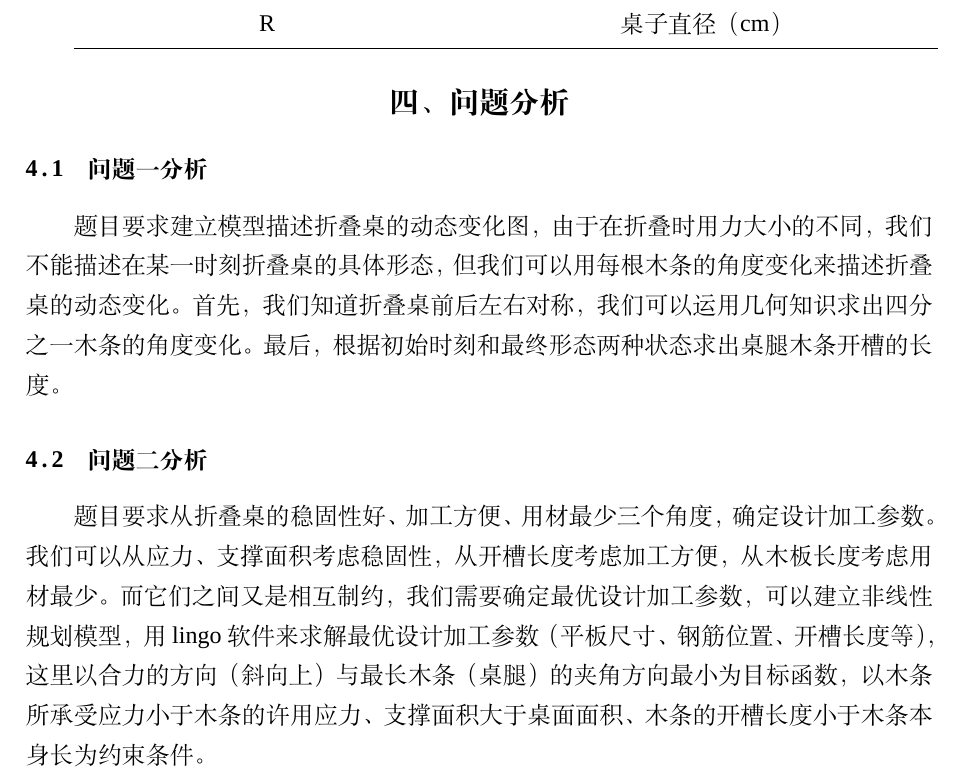
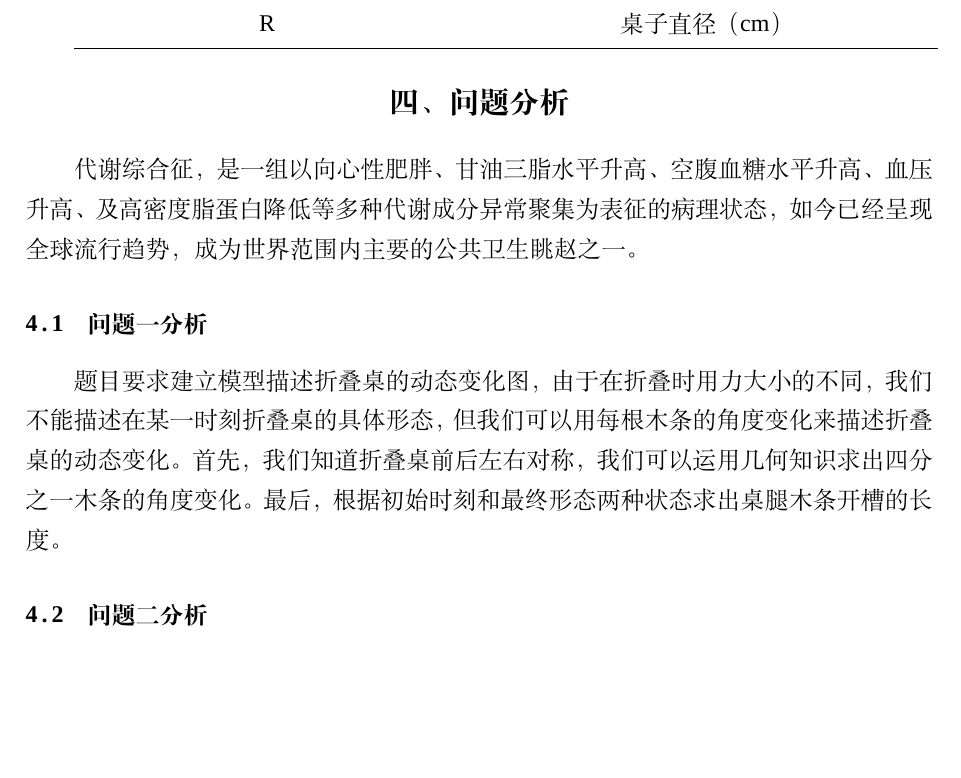
Before and after one commit to innocenceTT/ShenzhenMCM, a LaTeX thesis (example.tex): part of page 5 of 6, cut so that both start at the same text, the shorter picture padded with empty space. Compiled offline with XeLaTeX; a missing font is replaced by an installed copy or a similar font.

Commit message:
问题分析的修改
嗯哼

```diff
--- a/example.tex
+++ b/example.tex
@@ -64,10 +64,11 @@
  R	    & 桌子直径（cm）  \\ \hline
 \end{tabular}
 \section{问题分析}
+代谢综合征，是一组以向心性肥胖、甘油三脂水平升高、空腹血糖水平升高、血压升高、及高密度脂蛋白降低等多种代谢成分异常聚集为表征的病理状态，如今已经呈现全球流行趋势，成为世界范围内主要的公共卫生眺赵之一。
 \subsection{问题一分析}
 题目要求建立模型描述折叠桌的动态变化图，由于在折叠时用力大小的不同，我们不能描述在某一时刻折叠桌的具体形态，但我们可以用每根木条的角度变化来描述折叠桌的动态变化。首先，我们知道折叠桌前后左右对称，我们可以运用几何知识求出四分之一木条的角度变化。最后，根据初始时刻和最终形态两种状态求出桌腿木条开槽的长度。
 \subsection{问题二分析}
-题目要求从折叠桌的稳固性好、加工方便、用材最少三个角度，确定设计加工参数。我们可以从应力、支撑面积考虑稳固性，从开槽长度考虑加工方便，从木板长度考虑用材最少。而它们之间又是相互制约，我们需要确定最优设计加工参数，可以建立非线性规划模型，用lingo软件来求解最优设计加工参数（平板尺寸、钢筋位置、开槽长度等），这里以合力的方向（斜向上）与最长木条（桌腿）的夹角方向最小为目标函数，以木条所承受应力小于木条的许用应力、支撑面积大于桌面面积、木条的开槽长度小于木条本身长为约束条件。
+
 \subsection{问题三分析}
 题目要求制作软件的意思就是客户给定折叠桌高度、桌面边缘线的形状大小和桌脚边缘线的大致形状，将这些信息输入程序就得到客户想要的桌子。我们在求解最优设计加工参数时，自行给定桌面边缘线形状（椭圆、相交圆等），桌脚边缘线形状，折叠桌高度，应用第二问的非线性规划模型，用MATLAB软件绘制折叠桌截面图，得到自己设计的创意平板折叠桌。
 
```
